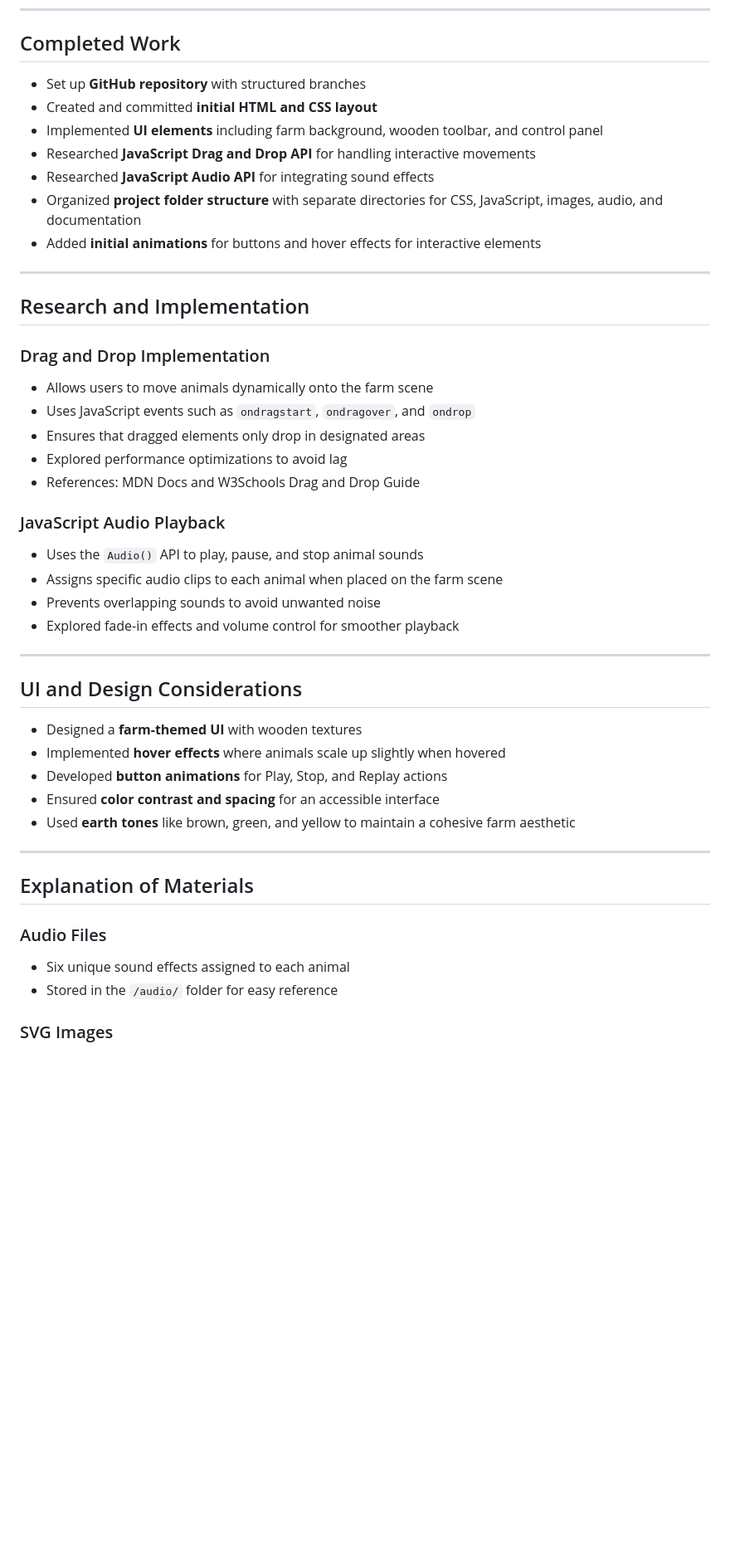
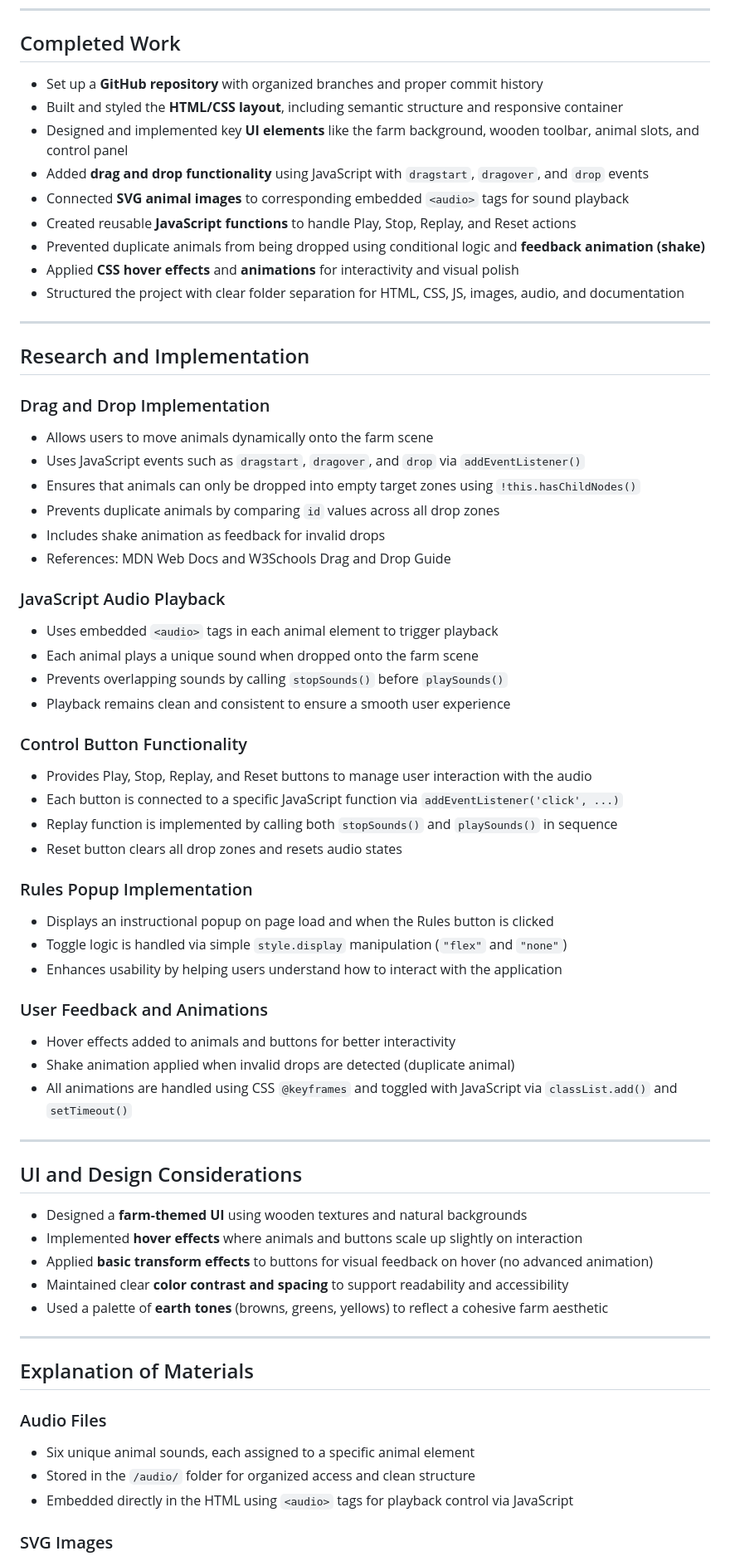
Before and after one commit to RosesNguyen2911/LinhNguyen_DanLe_MusicMixerProject, a Markdown page: docs/dev-notes.md, the part around one of its changes. Shown at 83% size. Drawn GitHub-style; blank space fills up the shorter version.

```diff
--- a/docs/dev-notes.md
+++ b/docs/dev-notes.md
@@ -10,13 +10,16 @@
 
 ## Completed Work
 
-- Set up **GitHub repository** with structured branches
-- Created and committed **initial HTML and CSS layout**
-- Implemented **UI elements** including farm background, wooden toolbar, and control panel
-- Researched **JavaScript Drag and Drop API** for handling interactive movements
-- Researched **JavaScript Audio API** for integrating sound effects
-- Organized **project folder structure** with separate directories for CSS, JavaScript, images, audio, and documentation
-- Added **initial animations** for buttons and hover effects for interactive elements
+- Set up a **GitHub repository** with organized branches and proper commit history
+- Built and styled the **HTML/CSS layout**, including semantic structure and responsive container
+- Designed and implemented key **UI elements** like the farm background, wooden toolbar, animal slots, and control panel
+- Added **drag and drop functionality** using JavaScript with `dragstart`, `dragover`, and `drop` events
+- Connected **SVG animal images** to corresponding embedded `<audio>` tags for sound playback
+- Created reusable **JavaScript functions** to handle Play, Stop, Replay, and Reset actions
+- Prevented duplicate animals from being dropped using conditional logic and **feedback animation (shake)**
+- Applied **CSS hover effects** and **animations** for interactivity and visual polish
+- Structured the project with clear folder separation for HTML, CSS, JS, images, audio, and documentation
+
 
 ---
 
@@ -25,27 +28,47 @@
 ### Drag and Drop Implementation
 
 - Allows users to move animals dynamically onto the farm scene
-- Uses JavaScript events such as `ondragstart`, `ondragover`, and `ondrop`
-- Ensures that dragged elements only drop in designated areas
-- Explored performance optimizations to avoid lag
-- References: MDN Docs and W3Schools Drag and Drop Guide
+- Uses JavaScript events such as `dragstart`, `dragover`, and `drop` via `addEventListener()`
+- Ensures that animals can only be dropped into empty target zones using `!this.hasChildNodes()`
+- Prevents duplicate animals by comparing `id` values across all drop zones
+- Includes shake animation as feedback for invalid drops
+- References: MDN Web Docs and W3Schools Drag and Drop Guide
 
 ### JavaScript Audio Playback
 
-- Uses the `Audio()` API to play, pause, and stop animal sounds
-- Assigns specific audio clips to each animal when placed on the farm scene
-- Prevents overlapping sounds to avoid unwanted noise
-- Explored fade-in effects and volume control for smoother playback
+- Uses embedded `<audio>` tags in each animal element to trigger playback
+- Each animal plays a unique sound when dropped onto the farm scene
+- Prevents overlapping sounds by calling `stopSounds()` before `playSounds()`
+- Playback remains clean and consistent to ensure a smooth user experience
+
+### Control Button Functionality
+
+- Provides Play, Stop, Replay, and Reset buttons to manage user interaction with the audio
+- Each button is connected to a specific JavaScript function via `addEventListener('click', ...)`
+- Replay function is implemented by calling both `stopSounds()` and `playSounds()` in sequence
+- Reset button clears all drop zones and resets audio states
+
+### Rules Popup Implementation
+
+- Displays an instructional popup on page load and when the Rules button is clicked
+- Toggle logic is handled via simple `style.display` manipulation (`"flex"` and `"none"`)
+- Enhances usability by helping users understand how to interact with the application
+
+### User Feedback and Animations
+
+- Hover effects added to animals and buttons for better interactivity
+- Shake animation applied when invalid drops are detected (duplicate animal)
+- All animations are handled using CSS `@keyframes` and toggled with JavaScript via `classList.add()` and `setTimeout()`
 
 ---
 
 ## UI and Design Considerations
 
-- Designed a **farm-themed UI** with wooden textures
-- Implemented **hover effects** where animals scale up slightly when hovered
-- Developed **button animations** for Play, Stop, and Replay actions
-- Ensured **color contrast and spacing** for an accessible interface
-- Used **earth tones** like brown, green, and yellow to maintain a cohesive farm aesthetic
+- Designed a **farm-themed UI** using wooden textures and natural backgrounds
+- Implemented **hover effects** where animals and buttons scale up slightly on interaction
+- Applied **basic transform effects** to buttons for visual feedback on hover (no advanced animation)
+- Maintained clear **color contrast and spacing** to support readability and accessibility
+- Used a palette of **earth tones** (browns, greens, yellows) to reflect a cohesive farm aesthetic
 
 ---
 
@@ -53,8 +76,9 @@
 
 ### Audio Files
 
-- Six unique sound effects assigned to each animal
-- Stored in the `/audio/` folder for easy reference
+- Six unique animal sounds, each assigned to a specific animal element
+- Stored in the `/audio/` folder for organized access and clean structure
+- Embedded directly in the HTML using `<audio>` tags for playback control via JavaScript
 
 ### SVG Images
 
```
Also changed, not shown: other parts of docs/dev-notes.md (+46 -30 lines).
